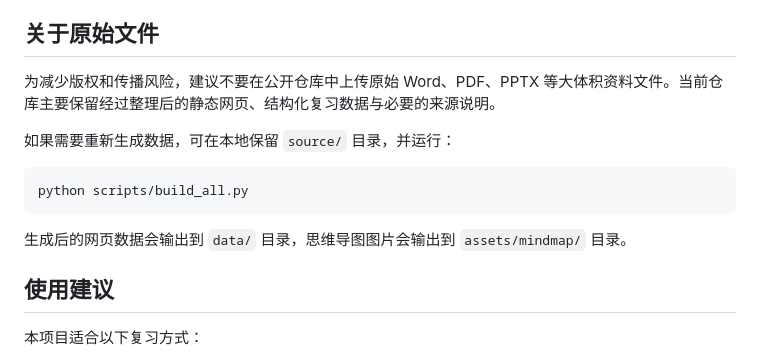
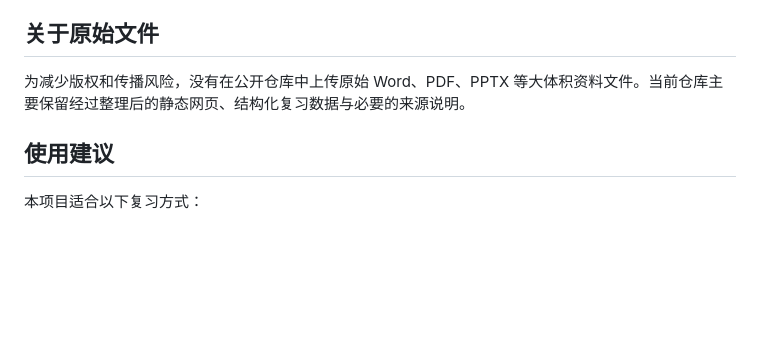
Before and after one commit to hxZHU1222/uestc-course-review-notes-mayuan, a Markdown page: README.md, the part around the change. GitHub-like rendering; blank space fills up the shorter version.

````diff
--- a/README.md
+++ b/README.md
@@ -105,15 +105,8 @@ https://g9tvo9xbp6.feishu.cn/wiki/AatBwiDa7ig7RJkzdlocLm1cnTh
 
 ## 关于原始文件
 
-为减少版权和传播风险，建议不要在公开仓库中上传原始 Word、PDF、PPTX 等大体积资料文件。当前仓库主要保留经过整理后的静态网页、结构化复习数据与必要的来源说明。
+为减少版权和传播风险，没有在公开仓库中上传原始 Word、PDF、PPTX 等大体积资料文件。当前仓库主要保留经过整理后的静态网页、结构化复习数据与必要的来源说明。
 
-如果需要重新生成数据，可在本地保留 `source/` 目录，并运行：
-
-```bash
-python scripts/build_all.py
-```
-
-生成后的网页数据会输出到 `data/` 目录，思维导图图片会输出到 `assets/mindmap/` 目录。
 
 ## 使用建议
 
````
